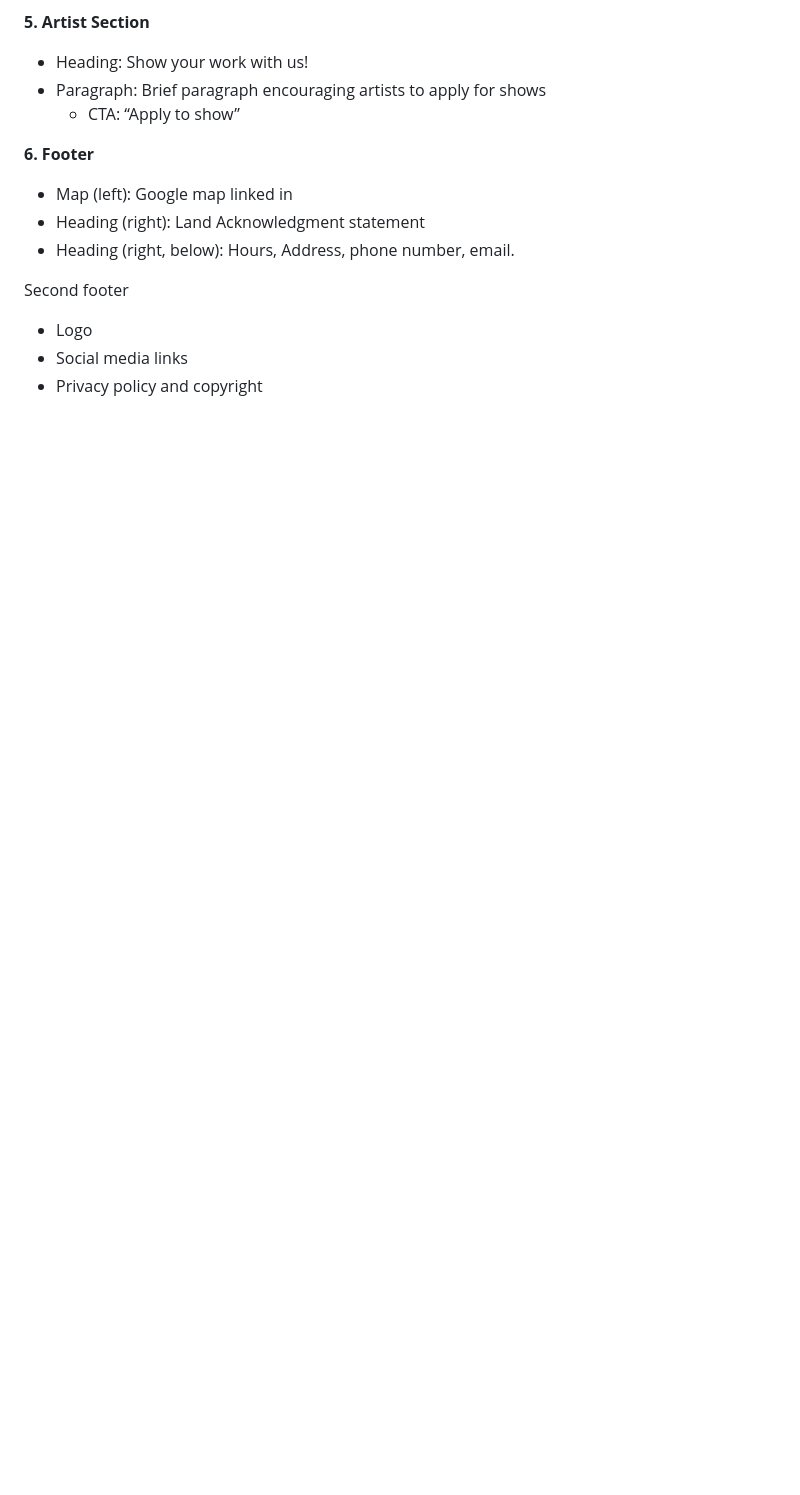
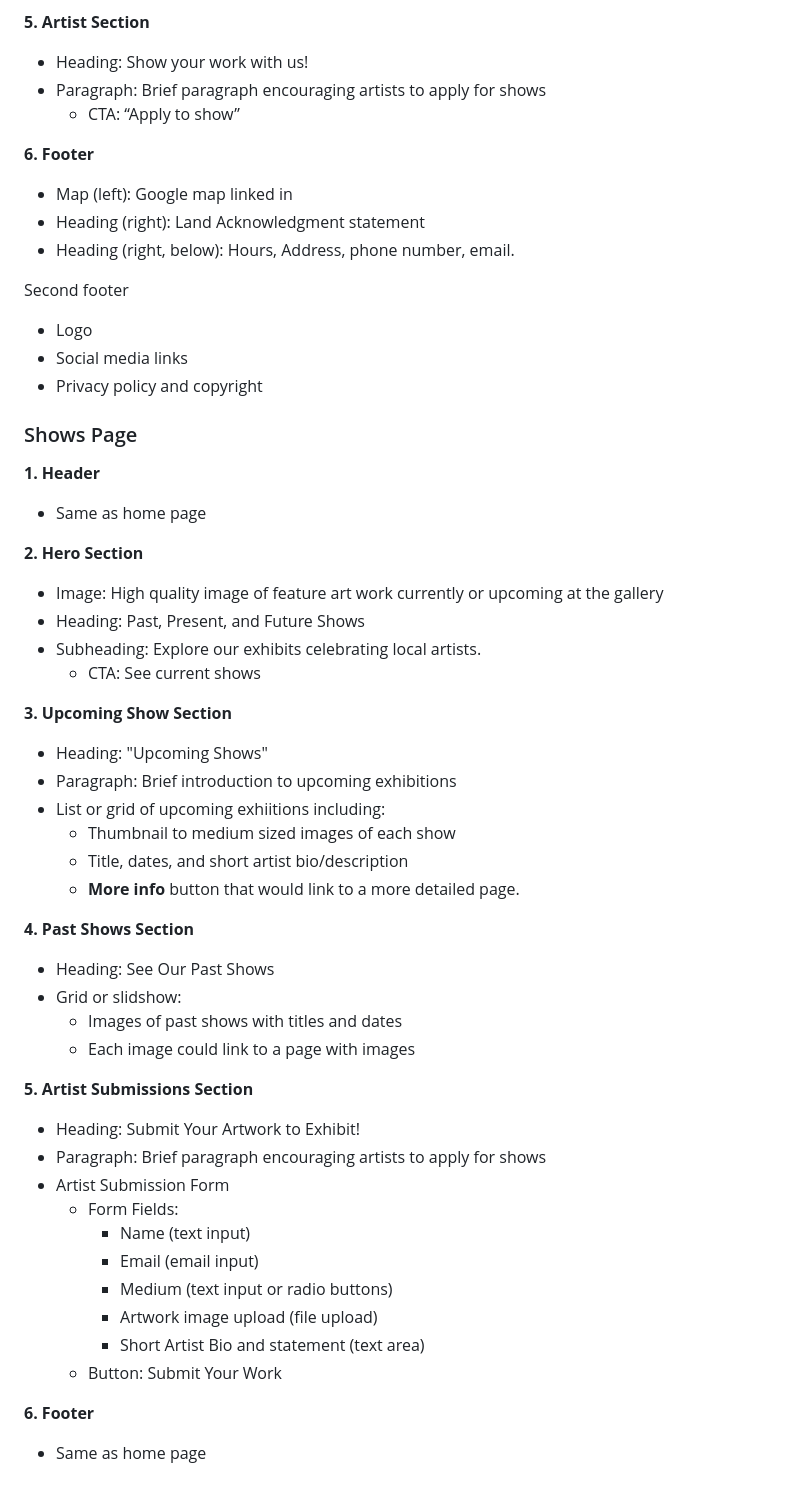
Before and after one commit to nic-dgl103-f24-dlu1/project-LLove-Creator, a Markdown page: README.md, the part around the change. GitHub-like rendering; blank space fills up the shorter version.

Commit message:
Make shows page outline

```diff
--- a/README.md
+++ b/README.md
@@ -128,3 +128,49 @@ Second footer
 - Logo
 - Social media links
 - Privacy policy and copyright
+
+### Shows Page
+
+**1. Header**
+
+- Same as home page
+
+**2. Hero Section**
+
+- Image: High quality image of feature art work currently or upcoming at the gallery
+- Heading: Past, Present, and Future Shows
+- Subheading: Explore our exhibits celebrating local artists.
+  - CTA: See current shows
+
+**3. Upcoming Show Section**
+
+- Heading: "Upcoming Shows"
+- Paragraph: Brief introduction to upcoming exhibitions
+- List or grid of upcoming exhiitions including:
+  - Thumbnail to medium sized images of each show
+  - Title, dates, and short artist bio/description
+  - **More info** button that would link to a more detailed page.
+
+**4. Past Shows Section**
+
+- Heading: See Our Past Shows
+- Grid or slidshow:
+  - Images of past shows with titles and dates
+  - Each image could link to a page with images
+
+**5. Artist Submissions Section**
+
+- Heading: Submit Your Artwork to Exhibit!
+- Paragraph: Brief paragraph encouraging artists to apply for shows
+- Artist Submission Form
+  - Form Fields:
+    - Name (text input)
+    - Email (email input)
+    - Medium (text input or radio buttons)
+    - Artwork image upload (file upload)
+    - Short Artist Bio and statement (text area)
+  - Button: Submit Your Work
+
+**6. Footer**
+
+- Same as home page
```
